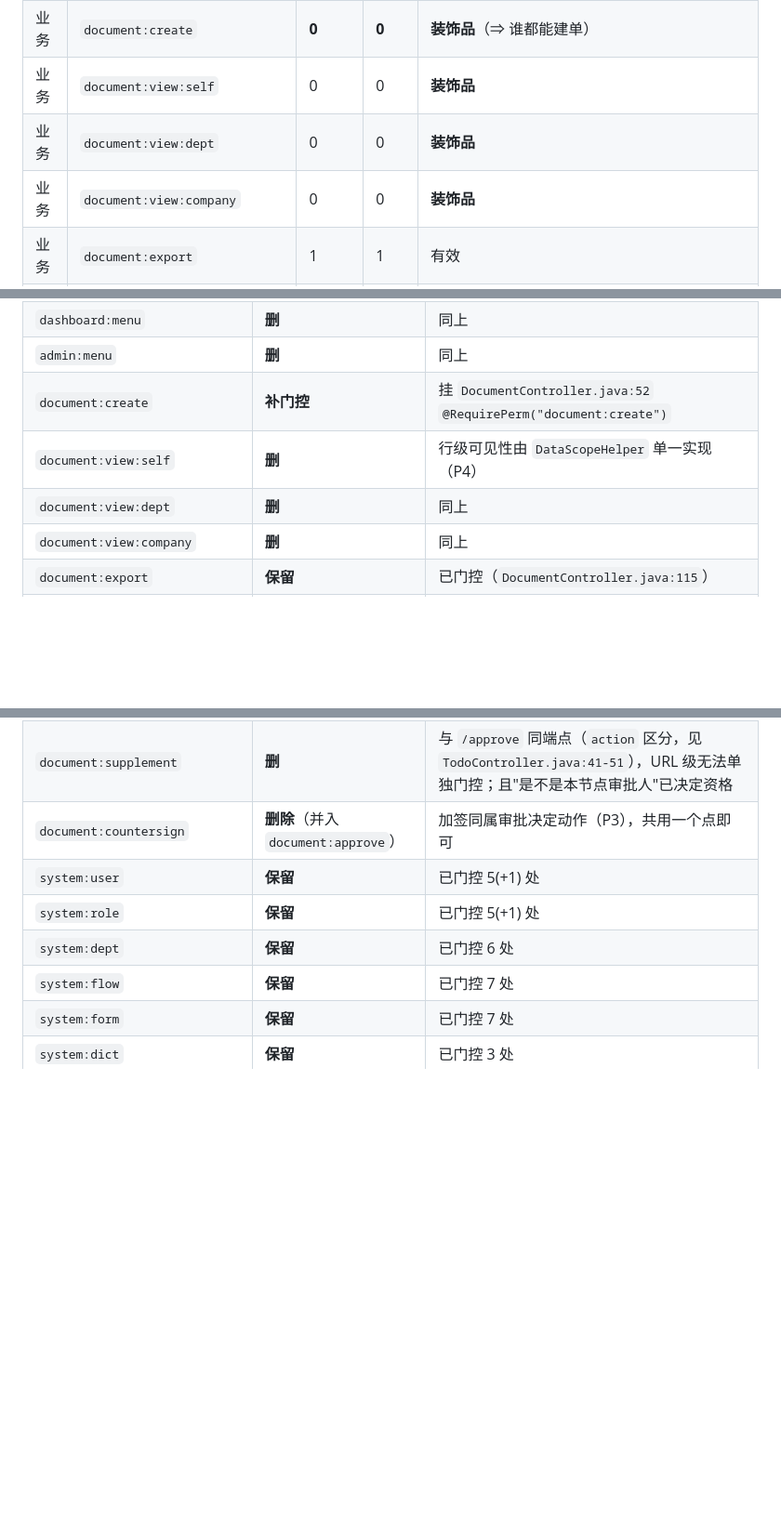
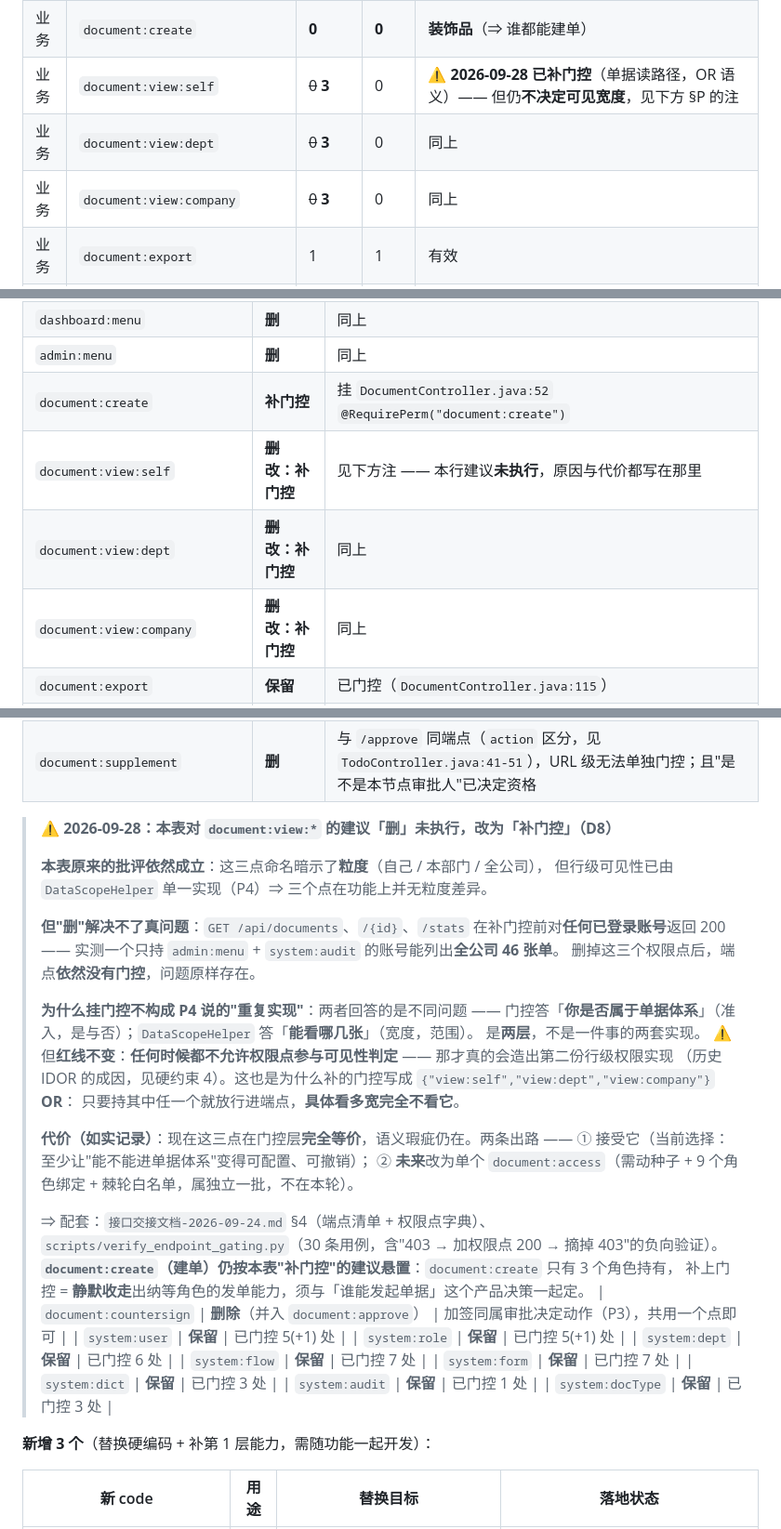
Before and after one commit to zzw8845/hxj-oa-new, a Markdown page: 管理员角色与权限设计说明-2026-09-23.md, 3 parts joined by grey strips. Shown at 93% size. Rendered like a GitHub page; blank space fills up the shorter version.

Commit message:
docs: 补记 document:view:* 的处置与原建议的差异（含一条防事故警告）
管理员角色与权限设计说明：
- §1.2 权限点表：document:view:* 三行由"装饰品"改为"已补门控"，并注明仍不决定可见宽度
- 目录调整建议表：原建议「删」这三个点，标注为**未执行、改为补门控**，并写清三件事：
  ① 删权限点解决不了真问题（端点无门控依旧：只持 admin:menu+system:audit 的账号能列全公司 46 张单）
  ② 为什么不构成 P4 说的"重复实现"（门控答准入 / DataScopeHelper 答宽度，是两层而非一件事的两套实现；
     红线不变：任何时候不许权限点参与可见性判定）
  ③ 代价如实记录（三点在门控层等价，语义瑕疵仍在）+ 两条出路

修复与交付待办 §13.8 权限点目录瘦身：
- 🔴 加警告：不要按原计划删 document:view:self/:dept/:company —— 它们已挂门控，
  而 permCodes 来自 role_permission，删了就没有任何角色能持有 ⇒ **包括 ADMIN 在内全员 403**
- "删 14 个"应改读为"删 11 个"；合并权限点必须"先改注解、再动种子"，顺序不可反
- 顺带指出：check_perm_reachability.py 只防"有权限点无引用"这一半，
  "有门控但权限点被删"它管不了

```diff
--- a/管理员角色与权限设计说明-2026-09-23.md
+++ b/管理员角色与权限设计说明-2026-09-23.md
@@ -97,9 +97,9 @@ grep -E "^\('.*'," sql/minimal_seed.sql
 | 菜单 | `dashboard:menu` | 0 | 0 | **装饰品** |
 | 菜单 | `admin:menu` | 0 | 0 | **装饰品** |
 | 业务 | `document:create` | **0** | **0** | **装饰品**（⇒ 谁都能建单） |
-| 业务 | `document:view:self` | 0 | 0 | **装饰品** |
-| 业务 | `document:view:dept` | 0 | 0 | **装饰品** |
-| 业务 | `document:view:company` | 0 | 0 | **装饰品** |
+| 业务 | `document:view:self` | ~~0~~ **3** | 0 | ⚠ **2026-09-28 已补门控**（单据读路径，OR 语义）—— 但仍**不决定可见宽度**，见下方 §P 的注 |
+| 业务 | `document:view:dept` | ~~0~~ **3** | 0 | 同上 |
+| 业务 | `document:view:company` | ~~0~~ **3** | 0 | 同上 |
 | 业务 | `document:export` | 1 | 1 | 有效 |
 | 业务 | `document:approve` | ~~**0**~~ **3** | 0 | ✅ **有效**（2026-09-23 补门控：`/todos/approve`、`/batch-approve`、`/countersign`） |
 | 业务 | `document:approve:leader` | 0 | 0 | **装饰品** |
@@ -317,9 +317,9 @@ ADMIN 角色的实际能力 = 声明层 ∪ 代码层
 | `dashboard:menu` | **删** | 同上 |
 | `admin:menu` | **删** | 同上 |
 | `document:create` | **补门控** | 挂 `DocumentController.java:52` `@RequirePerm("document:create")` |
-| `document:view:self` | **删** | 行级可见性由 `DataScopeHelper` 单一实现（P4） |
-| `document:view:dept` | **删** | 同上 |
-| `document:view:company` | **删** | 同上 |
+| `document:view:self` | ~~**删**~~ **改：补门控** | 见下方注 —— 本行建议**未执行**，原因与代价都写在那里 |
+| `document:view:dept` | ~~**删**~~ **改：补门控** | 同上 |
+| `document:view:company` | ~~**删**~~ **改：补门控** | 同上 |
 | `document:export` | **保留** | 已门控（`DocumentController.java:115`） |
 | `document:approve` | **补门控** | 挂 `TodoController` 三个端点：`/approve`(:47)、`/batch-approve`(:65)、`/countersign`(:73) |
 | `document:approve:leader` | **删** | 与节点规则重复（P4）；指派规则才是事实来源 |
@@ -327,6 +327,31 @@ ADMIN 角色的实际能力 = 声明层 ∪ 代码层
 | `document:approve:cashier` | **删** | 同上 |
 | `document:approve:seal` | **保留** | 用印是**独立台账操作**（不是流程节点决定），已门控 4 处 |
 | `document:supplement` | **删** | 与 `/approve` 同端点（`action` 区分，见 `TodoController.java:41-51`），URL 级无法单独门控；且"是不是本节点审批人"已决定资格 |
+
+> **⚠ 2026-09-28：本表对 `document:view:*` 的建议「删」未执行，改为「补门控」（D8）**
+>
+> **本表原来的批评依然成立**：这三点命名暗示了**粒度**（自己 / 本部门 / 全公司），
+> 但行级可见性已由 `DataScopeHelper` 单一实现（P4）⇒ 三个点在功能上并无粒度差异。
+>
+> **但"删"解决不了真问题**：`GET /api/documents`、`/{id}`、`/stats` 在补门控前对**任何已登录账号**返回 200
+> —— 实测一个只持 `admin:menu` + `system:audit` 的账号能列出**全公司 46 张单**。
+> 删掉这三个权限点后，端点**依然没有门控**，问题原样存在。
+>
+> **为什么挂门控不构成 P4 说的"重复实现"**：两者回答的是不同问题 ——
+> 门控答「**你是否属于单据体系**」（准入，是与否）；`DataScopeHelper` 答「**能看哪几张**」（宽度，范围）。
+> 是**两层**，不是一件事的两套实现。
+> ⚠ 但**红线不变**：**任何时候都不允许权限点参与可见性判定** —— 那才真的会造出第二份行级权限实现
+> （历史 IDOR 的成因，见硬约束 4）。这也是为什么补的门控写成 `{"view:self","view:dept","view:company"}` **OR**：
+> 只要持其中任一个就放行进端点，**具体看多宽完全不看它**。
+>
+> **代价（如实记录）**：现在这三点在门控层**完全等价**，语义瑕疵仍在。两条出路 ——
+> ① 接受它（当前选择：至少让"能不能进单据体系"变得可配置、可撤销）；
+> ② **未来**改为单个 `document:access`（需动种子 + 9 个角色绑定 + 棘轮白名单，属独立一批，不在本轮）。
+>
+> ⇒ 配套：`接口交接文档-2026-09-24.md` §4（端点清单 + 权限点字典）、
+> `scripts/verify_endpoint_gating.py`（30 条用例，含"403 → 加权限点 200 → 摘掉 403"的负向验证）。
+> **`document:create`（建单）仍按本表"补门控"的建议悬置**：`document:create` 只有 3 个角色持有，
+> 补上门控 = **静默收走**出纳等角色的发单能力，须与「谁能发起单据」这个产品决策一起定。
 | `document:countersign` | **删除**（并入 `document:approve`） | 加签同属审批决定动作（P3），共用一个点即可 |
 | `system:user` | **保留** | 已门控 5(+1) 处 |
 | `system:role` | **保留** | 已门控 5(+1) 处 |
```
Also changed, not shown: 修复与交付待办-2026-09-23.md (+11 -0 lines).
